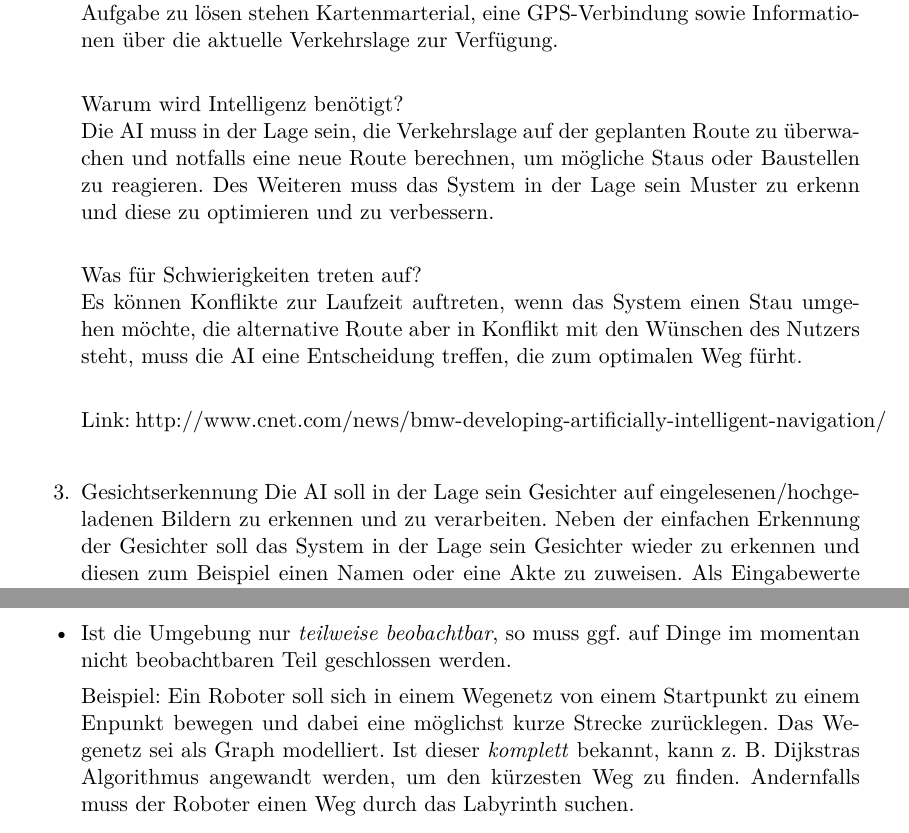
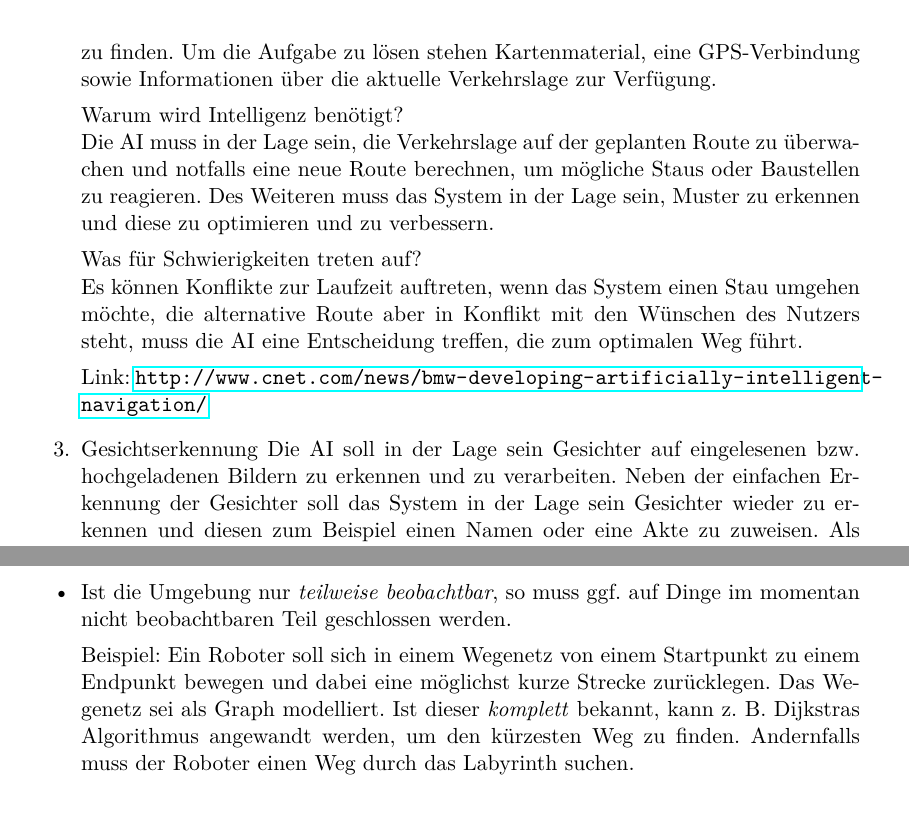
Before and after one commit to lenerd/GWV, a LaTeX document (blatt_01/gwv_blatt_01.tex): two parts of pages 2 and 3 of 3, joined at a grey line, cut so that both start at the same text. Compiled offline with pdfLaTeX.

Commit message:
blatt 1: minor improvements

```diff
--- a/blatt_01/gwv_blatt_01.tex
+++ b/blatt_01/gwv_blatt_01.tex
@@ -20,6 +20,8 @@
 \usepackage{listings}
 \usepackage{pgfplots}
 \pgfplotsset{compat=1.12}
+\usepackage[hyphens]{url}
+\usepackage{hyperref}
 
 \newtheorem*{behaupt}{Behauptung}
 \newcommand{\gdw}{\Leftrightarrow}
@@ -82,3 +77,0 @@
-      Autobahn. Nebenbei soll das Navi, sich häufig genutzte Routen merken und diese Überwachen, um
-      die optimale Route zu finden. Um die Aufgabe zu lösen stehen Kartenmarterial, eine GPS-Verbindung
-      sowie Informationen über die aktuelle Verkehrslage zur Verfügung.  \\
@@ -85,21 +83,26 @@
+      Route zu finden. Um die Aufgabe zu lösen stehen Kartenmaterial, eine
+      GPS-Verbindung sowie Informationen über die aktuelle Verkehrslage zur
+      Verfügung.
 
       Warum wird Intelligenz benötigt? \\
       Die AI muss in der Lage sein, die Verkehrslage auf der geplanten Route zu
       überwachen und notfalls eine neue Route berechnen, um mögliche Staus oder
-      Baustellen zu reagieren. Des Weiteren  muss das System in der Lage sein Muster zu erkenn
-      und diese zu optimieren und zu verbessern.\\
+      Baustellen zu reagieren. Des Weiteren muss das System in der Lage sein,
+      Muster zu erkennen und diese zu optimieren und zu verbessern.
 
       Was für Schwierigkeiten treten auf? \\
-      Es können Konflikte zur Laufzeit auftreten, wenn das System einen Stau umgehen
-      möchte, die alternative Route aber in Konflikt mit den Wünschen des Nutzers steht,
-      muss die AI eine Entscheidung treffen, die zum optimalen Weg fürht. \\
+      Es können Konflikte zur Laufzeit auftreten, wenn das System einen Stau
+      umgehen möchte, die alternative Route aber in Konflikt mit den Wünschen
+      des Nutzers steht, muss die AI eine Entscheidung treffen, die zum
+      optimalen Weg führt.
 
-      Link: http://www.cnet.com/news/bmw-developing-artificially-intelligent-navigation/ \\
+      Link: \url{http://www.cnet.com/news/bmw-developing-artificially-intelligent-navigation/}
 
     \item{Gesichtserkennung}
-      Die AI soll in der Lage sein Gesichter auf eingelesenen/hochgeladenen Bildern zu erkennen und zu
-      verarbeiten. Neben der einfachen Erkennung der Gesichter soll das System in der Lage sein Gesichter
-      wieder zu erkennen und diesen zum Beispiel einen Namen oder eine Akte zu zuweisen. Als Eingabewerte
-      dienen Bilder. \\
+      Die AI soll in der Lage sein Gesichter auf eingelesenen bzw.
+      hochgeladenen Bildern zu erkennen und zu verarbeiten. Neben der einfachen
+      Erkennung der Gesichter soll das System in der Lage sein Gesichter wieder
+      zu erkennen und diesen zum Beispiel einen Namen oder eine Akte zu
+      zuweisen. Als Eingabewerte dienen Bilder.
 
       Warum wird Intelligenz benötigt? \\
@@ -144,32 +150,35 @@
 
 \begin{itemize}
     \item
-        Ist die Umgebung nur \emph{teilweise beobachtbar}, so muss ggf. auf Dinge im
-        momentan nicht beobachtbaren Teil geschlossen werden.
+        Ist die Umgebung nur \emph{teilweise beobachtbar}, so muss ggf. auf
+        Dinge im momentan nicht beobachtbaren Teil geschlossen werden.
 
-        Beispiel: Ein Roboter soll sich in einem Wegenetz von einem Startpunkt zu einem
-        Enpunkt bewegen und dabei eine möglichst kurze Strecke zurücklegen.  Das
-        Wegenetz sei als Graph modelliert.  Ist dieser \emph{komplett} bekannt, kann
-        z.~B. Dijkstras Algorithmus angewandt werden, um den kürzesten Weg zu finden.
-        Andernfalls muss der Roboter einen Weg durch das Labyrinth suchen.
+        Beispiel: Ein Roboter soll sich in einem Wegenetz von einem Startpunkt
+        zu einem Endpunkt bewegen und dabei eine möglichst kurze Strecke
+        zurücklegen.  Das Wegenetz sei als Graph modelliert.  Ist dieser
+        \emph{komplett} bekannt, kann z.~B. Dijkstras Algorithmus angewandt
+        werden, um den kürzesten Weg zu finden.  Andernfalls muss der Roboter
+        einen Weg durch das Labyrinth suchen.
 
     \item
-        \emph{Kontinuierliche} Werte lassen sich von Digitalcomputern nicht verarbeiten,
-        daher ist es oft notwendig, Werte zu \emph{diskretisieren}.
+        \emph{Kontinuierliche} Werte lassen sich von Digitalcomputern nicht
+        verarbeiten, daher ist es oft notwendig, Werte zu
+        \emph{diskretisieren}.
 
-        Beispiel: An den Pin eines Mikrocontrollers wird eine Spannung angelegt. Um
-        diese digital zu verarbeiten, wird sie mit Hilfe von einem A/D-Wandler in
-        diskrete Werte überführt. Dabei gehen Informationen verloren, da ein
-        Mikrocontroller Werte nur mit einer endlichen Anzahl an Bits speichern und
-        verarbeiten kann.
+        Beispiel: An den Pin eines Mikrocontrollers wird eine Spannung
+        angelegt. Um diese digital zu verarbeiten, wird sie mit Hilfe von einem
+        A/D-Wandler in diskrete Werte überführt. Dabei gehen Informationen
+        verloren, da ein Mikrocontroller Werte nur mit einer endlichen Anzahl
+        an Bits speichern und verarbeiten kann.
 
     \item
-        Das Verhalten der Umgebung ist unter Umständen nicht genau bekannt und muss
-        daher durch ein \emph{stochastisches} Modell beschrieben werden.
+        Das Verhalten der Umgebung ist unter Umständen nicht genau bekannt und
+        muss daher durch ein \emph{stochastisches} Modell beschrieben werden.
 
-        Beispiel: Es ist nicht bekannt, wann ein Kommunikationspartner kommunizieren
-        möchte, aber es kann gesagt werden, dass dies im Mittel einmal alle $t$
-        Zeiteinheiten geschieht.
+        Beispiel: Es ist nicht bekannt, wann ein Kommunikationspartner
+        kommunizieren möchte, aber es kann gesagt werden, dass dies im Mittel
+        einmal alle $t$ Zeiteinheiten geschieht.
+
 \end{itemize}
 
 \end{document}
```
Also changed, not shown: blatt_01/gwv_blatt_01.tex (64 more changed lines).
